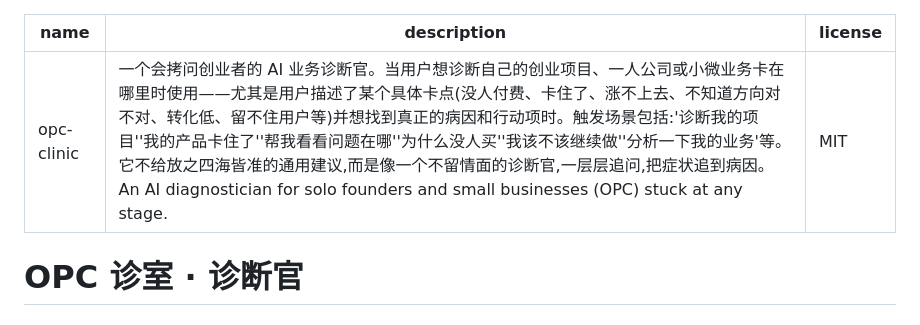
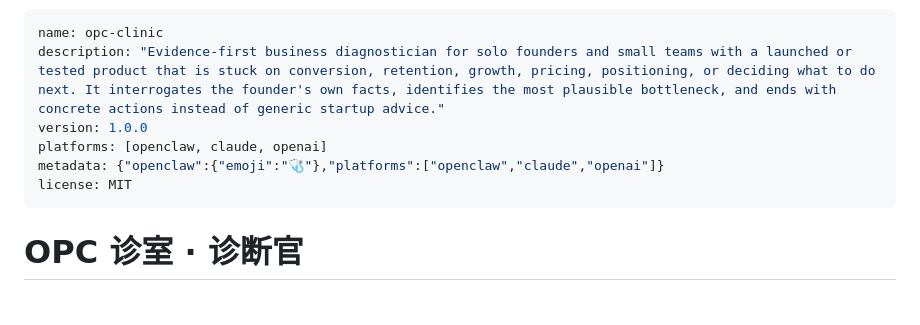
Before and after one commit to qrex102300-ui/opc-clinic, a Markdown page: skill/SKILL.md, the part around the change. Rendered like a GitHub page.

Commit message:
Make OPC skill registry-compatible

```diff
--- a/skill/SKILL.md
+++ b/skill/SKILL.md
@@ -1,6 +1,9 @@
 ---
 name: opc-clinic
-description: "一个会拷问创业者的 AI 业务诊断官。当用户想诊断自己的创业项目、一人公司或小微业务卡在哪里时使用——尤其是用户描述了某个具体卡点(没人付费、卡住了、涨不上去、不知道方向对不对、转化低、留不住用户等)并想找到真正的病因和行动项时。触发场景包括:'诊断我的项目''我的产品卡住了''帮我看看问题在哪''为什么没人买''我该不该继续做''分析一下我的业务'等。它不给放之四海皆准的通用建议,而是像一个不留情面的诊断官,一层层追问,把症状追到病因。An AI diagnostician for solo founders and small businesses (OPC) stuck at any stage."
+description: "Evidence-first business diagnostician for solo founders and small teams with a launched or tested product that is stuck on conversion, retention, growth, pricing, positioning, or deciding what to do next. It interrogates the founder's own facts, identifies the most plausible bottleneck, and ends with concrete actions instead of generic startup advice."
+version: 1.0.0
+platforms: [openclaw, claude, openai]
+metadata: {"openclaw":{"emoji":"🩺"},"platforms":["openclaw","claude","openai"]}
 license: MIT
 ---
 
```
